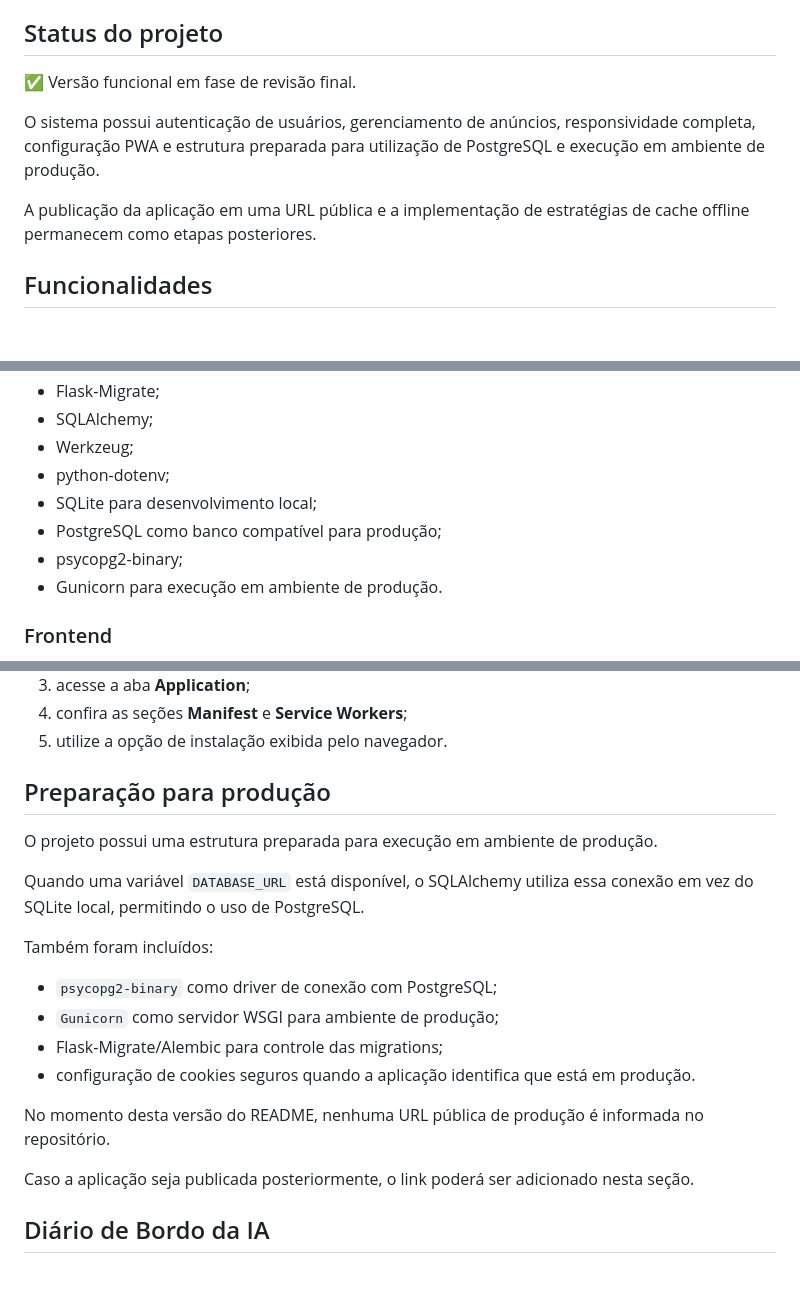
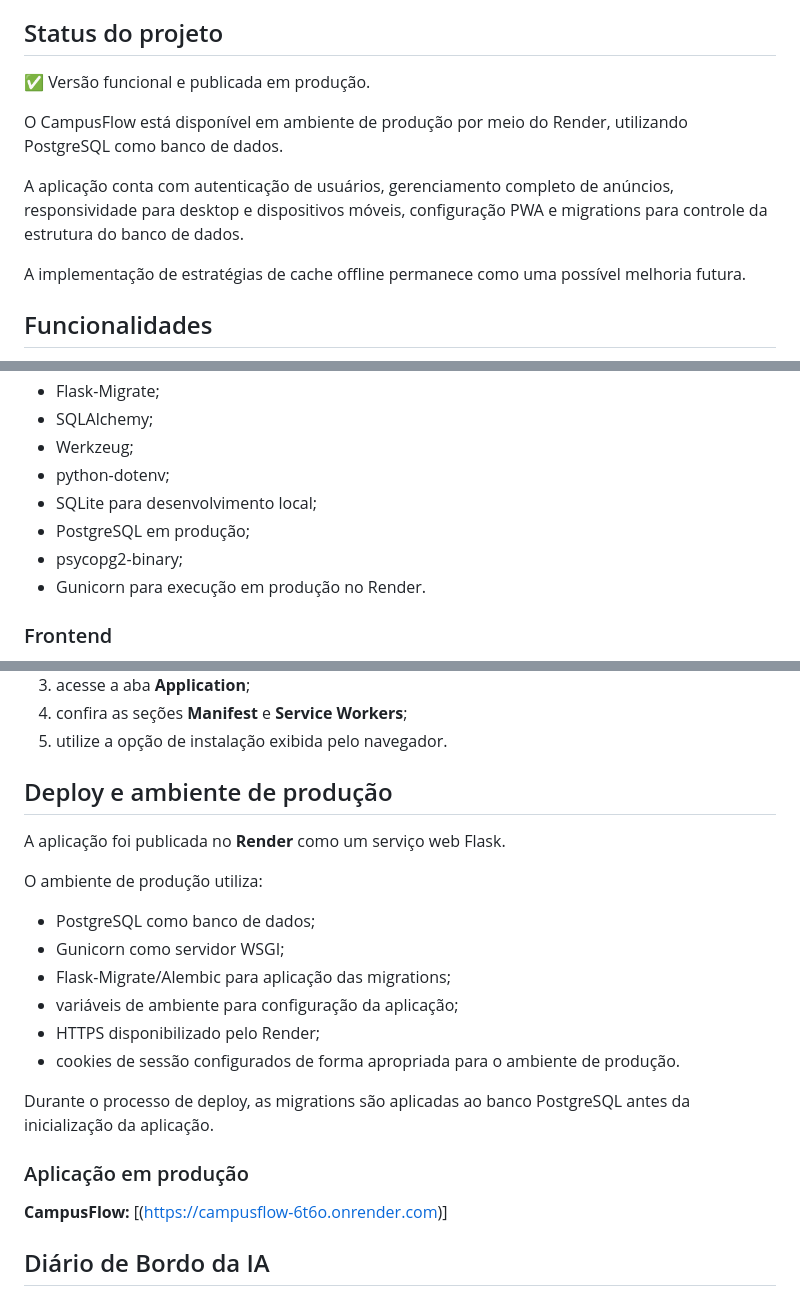
Before and after one commit to clara-paterno/CampusFlow-CircularEconomy, a Markdown page: README.md, 3 parts joined by grey strips. Rendered like a GitHub page; blank space fills up the shorter version.

Commit message:
docs(readme): update deployment and project documentation

```diff
--- a/README.md
+++ b/README.md
@@ -6,11 +6,13 @@ O projeto foi desenvolvido como uma aplicação única, integrando uma **API RES
 
 ## Status do projeto
 
-✅ Versão funcional em fase de revisão final.
+✅ Versão funcional e publicada em produção.
 
-O sistema possui autenticação de usuários, gerenciamento de anúncios, responsividade completa, configuração PWA e estrutura preparada para utilização de PostgreSQL e execução em ambiente de produção.
+O CampusFlow está disponível em ambiente de produção por meio do Render, utilizando PostgreSQL como banco de dados.
 
-A publicação da aplicação em uma URL pública e a implementação de estratégias de cache offline permanecem como etapas posteriores.
+A aplicação conta com autenticação de usuários, gerenciamento completo de anúncios, responsividade para desktop e dispositivos móveis, configuração PWA e migrations para controle da estrutura do banco de dados.
+
+A implementação de estratégias de cache offline permanece como uma possível melhoria futura.
 
 ## Funcionalidades
 
@@ -69,9 +71,9 @@ A aplicação também mantém configurações de segurança para os cookies de s
 - Werkzeug;
 - python-dotenv;
 - SQLite para desenvolvimento local;
-- PostgreSQL como banco compatível para produção;
+- PostgreSQL em produção;
 - psycopg2-binary;
-- Gunicorn para execução em ambiente de produção.
+- Gunicorn para execução em produção no Render.
 
 ### Frontend
 
@@ -333,22 +335,24 @@ Para verificar a configuração da PWA no Chrome ou Edge:
 4. confira as seções **Manifest** e **Service Workers**;
 5. utilize a opção de instalação exibida pelo navegador.
 
-## Preparação para produção
+## Deploy e ambiente de produção
 
-O projeto possui uma estrutura preparada para execução em ambiente de produção.
+A aplicação foi publicada no **Render** como um serviço web Flask.
 
-Quando uma variável `DATABASE_URL` está disponível, o SQLAlchemy utiliza essa conexão em vez do SQLite local, permitindo o uso de PostgreSQL.
+O ambiente de produção utiliza:
 
-Também foram incluídos:
+- PostgreSQL como banco de dados;
+- Gunicorn como servidor WSGI;
+- Flask-Migrate/Alembic para aplicação das migrations;
+- variáveis de ambiente para configuração da aplicação;
+- HTTPS disponibilizado pelo Render;
+- cookies de sessão configurados de forma apropriada para o ambiente de produção.
 
-- `psycopg2-binary` como driver de conexão com PostgreSQL;
-- `Gunicorn` como servidor WSGI para ambiente de produção;
-- Flask-Migrate/Alembic para controle das migrations;
-- configuração de cookies seguros quando a aplicação identifica que está em produção.
+Durante o processo de deploy, as migrations são aplicadas ao banco PostgreSQL antes da inicialização da aplicação.
 
-No momento desta versão do README, nenhuma URL pública de produção é informada no repositório.
+### Aplicação em produção
 
-Caso a aplicação seja publicada posteriormente, o link poderá ser adicionado nesta seção.
+**CampusFlow:** [(https://campusflow-6t6o.onrender.com)]
 
 ## Diário de Bordo da IA
 
```
Also changed, not shown: other parts of README.md (+1 -3 lines).
